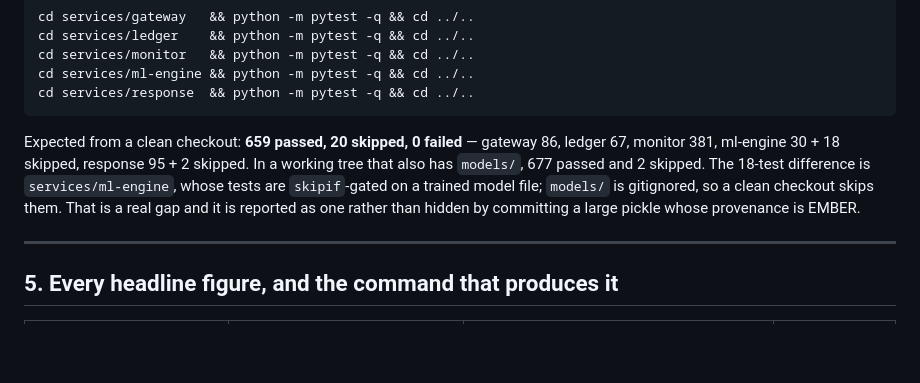
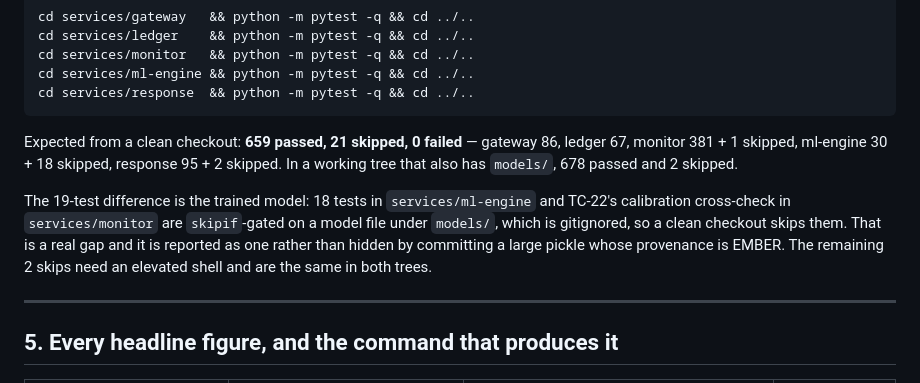
Before and after one commit to VSshashank/unified-ransomware-system, a Markdown page: docs/REPRODUCIBILITY_APPENDIX.md, the part around the change. GitHub-like rendering; blank space fills up the shorter version.

````diff
--- a/docs/REPRODUCIBILITY_APPENDIX.md
+++ b/docs/REPRODUCIBILITY_APPENDIX.md
@@ -172,13 +172,17 @@ cd services/ml-engine && python -m pytest -q && cd ../..
 cd services/response  && python -m pytest -q && cd ../..
 ```
 
-Expected from a clean checkout: **659 passed, 20 skipped, 0 failed**
-— gateway 86, ledger 67, monitor 381, ml-engine 30 + 18 skipped, response 95 + 2
-skipped. In a working tree that also has `models/`, 677 passed and 2 skipped. The
-18-test difference is `services/ml-engine`, whose tests are `skipif`-gated on a
-trained model file; `models/` is gitignored, so a clean checkout skips them. That
-is a real gap and it is reported as one rather than hidden by committing a large
-pickle whose provenance is EMBER.
+Expected from a clean checkout: **659 passed, 21 skipped, 0 failed**
+— gateway 86, ledger 67, monitor 381 + 1 skipped, ml-engine 30 + 18 skipped,
+response 95 + 2 skipped. In a working tree that also has `models/`, 678 passed
+and 2 skipped.
+
+The 19-test difference is the trained model: 18 tests in `services/ml-engine` and
+TC-22's calibration cross-check in `services/monitor` are `skipif`-gated on a
+model file under `models/`, which is gitignored, so a clean checkout skips them.
+That is a real gap and it is reported as one rather than hidden by committing a
+large pickle whose provenance is EMBER. The remaining 2 skips need an elevated
+shell and are the same in both trees.
 
 ---
 
````
Also changed, not shown: docs/DEFENCE_PRESENTATION.md (+11 -5 lines), docs/THESIS.md (+9 -8 lines).
